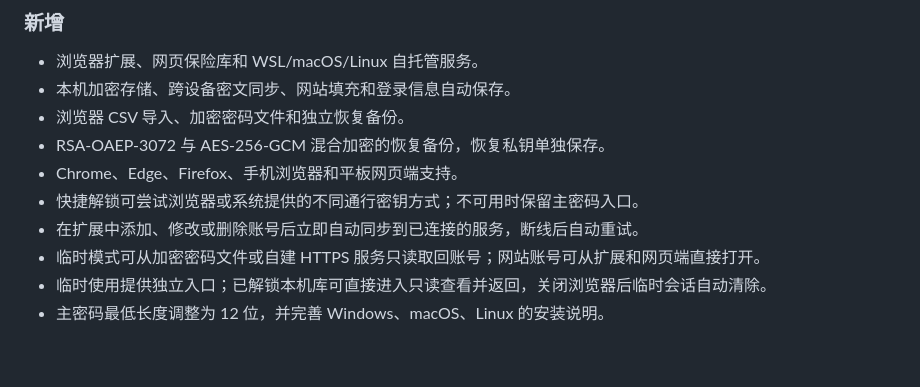
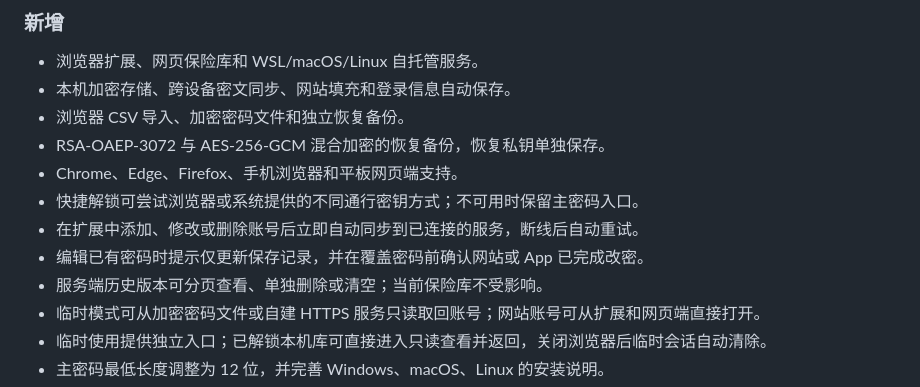
Before and after one commit to kangshifuSteven/password-vault, a Markdown page: CHANGELOG.md, the part around the change. GitHub-like rendering; blank space fills up the shorter version.

```diff
--- a/CHANGELOG.md
+++ b/CHANGELOG.md
@@ -15,6 +15,8 @@
 - Chrome、Edge、Firefox、手机浏览器和平板网页端支持。
 - 快捷解锁可尝试浏览器或系统提供的不同通行密钥方式；不可用时保留主密码入口。
 - 在扩展中添加、修改或删除账号后立即自动同步到已连接的服务，断线后自动重试。
+- 编辑已有密码时提示仅更新保存记录，并在覆盖密码前确认网站或 App 已完成改密。
+- 服务端历史版本可分页查看、单独删除或清空；当前保险库不受影响。
 - 临时模式可从加密密码文件或自建 HTTPS 服务只读取回账号；网站账号可从扩展和网页端直接打开。
 - 临时使用提供独立入口；已解锁本机库可直接进入只读查看并返回，关闭浏览器后临时会话自动清除。
 - 主密码最低长度调整为 12 位，并完善 Windows、macOS、Linux 的安装说明。
```
Also changed, not shown: README.md (+49 -51 lines), server/README.md (+1 -1 lines), docs/readme-cover.png (added), docs/screenshots/web-vault.png, 12 other files.
